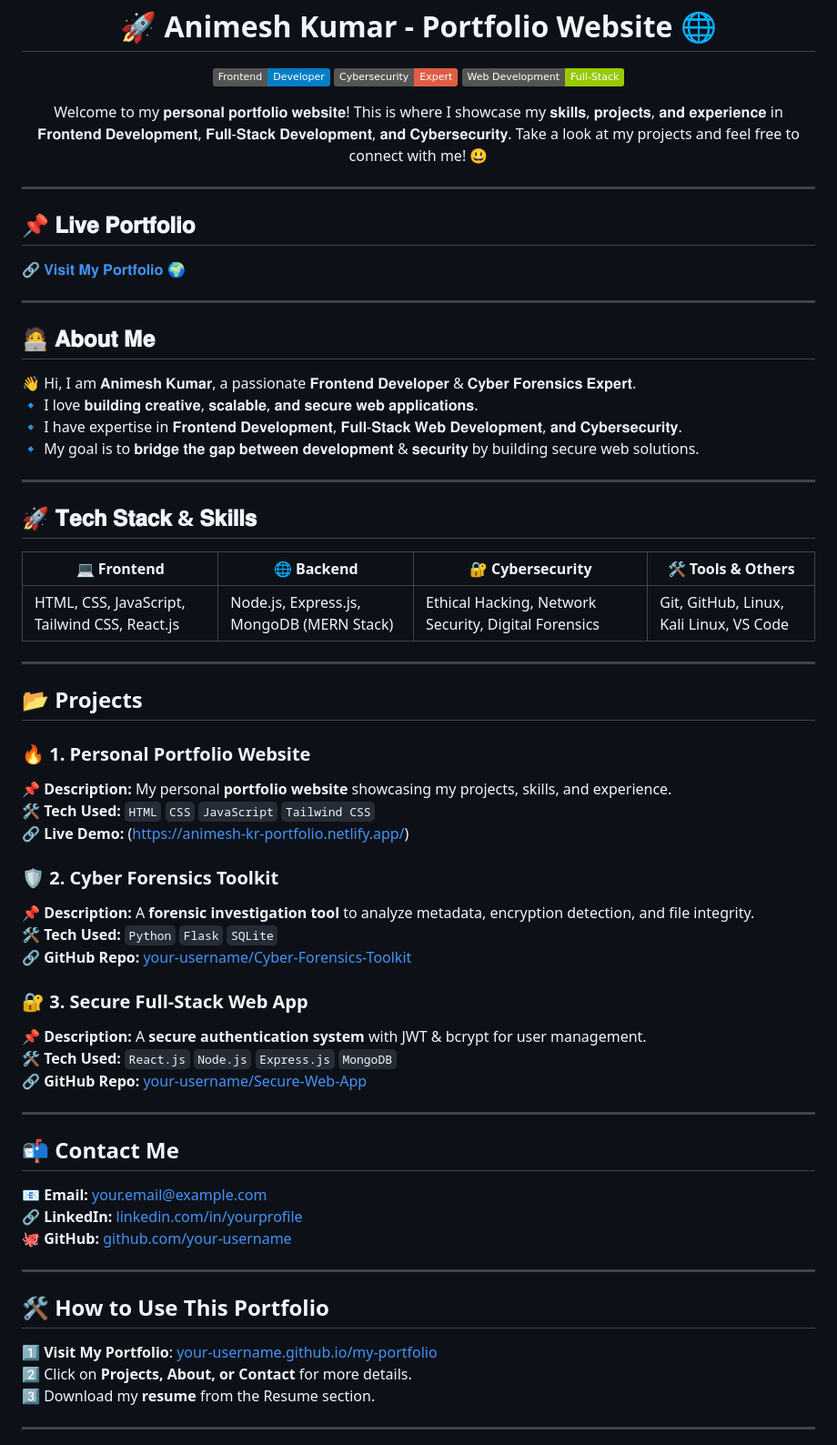
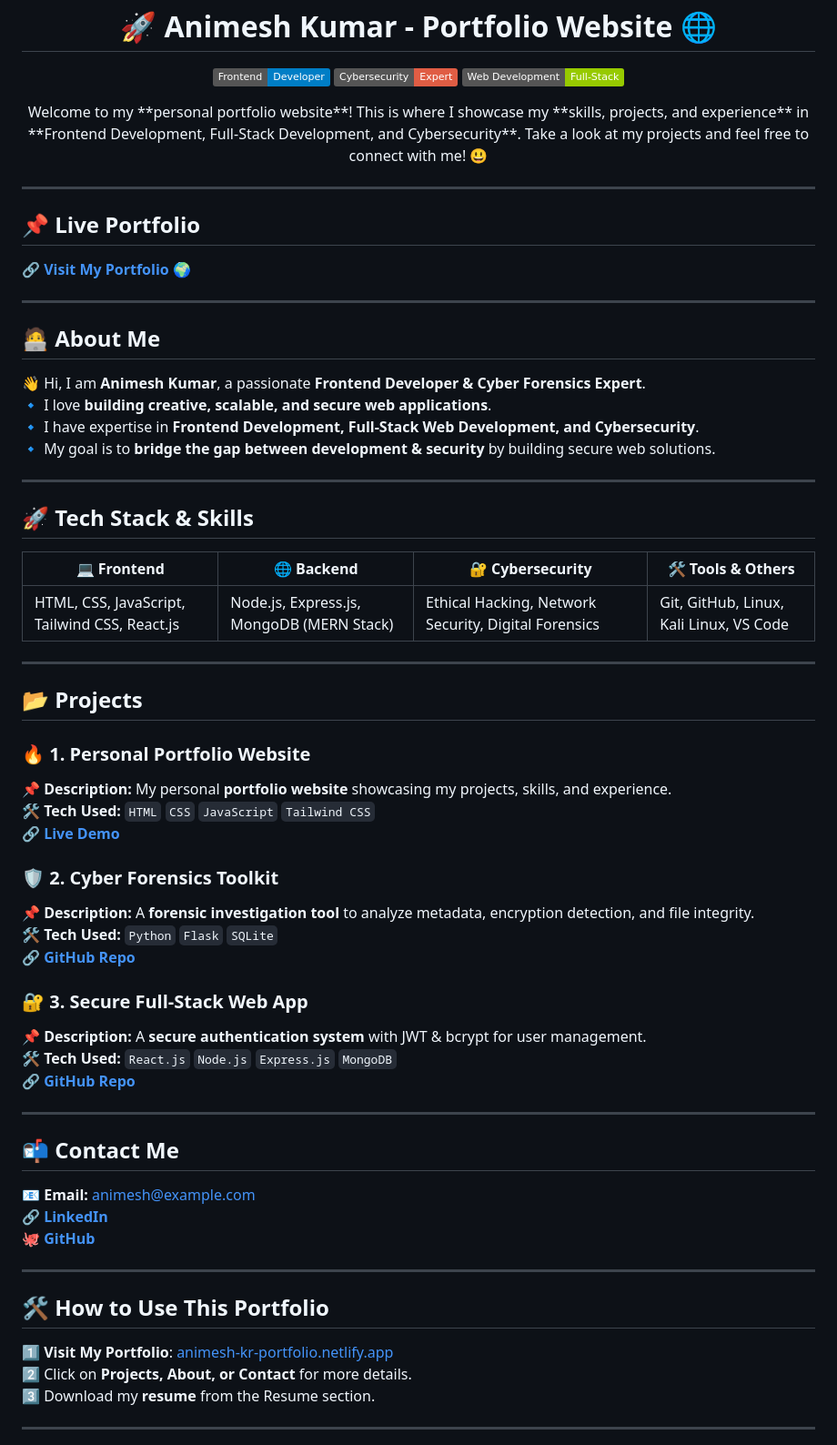
Before and after one commit to Animesh-GreyHat/my-portfolio, a Markdown page: README.md, the part around the change. Shown at 91% size. Rendered like a GitHub page; badges without logos.

```diff
--- a/README.md
+++ b/README.md
@@ -7,26 +7,26 @@
 </p>
 
 <p align="center">
-Welcome to my 𝐩𝐞𝐫𝐬𝐨𝐧𝐚𝐥 𝐩𝐨𝐫𝐭𝐟𝐨𝐥𝐢𝐨 𝐰𝐞𝐛𝐬𝐢𝐭𝐞! This is where I showcase my 𝐬𝐤𝐢𝐥𝐥𝐬, 𝐩𝐫𝐨𝐣𝐞𝐜𝐭𝐬, 𝐚𝐧𝐝 𝐞𝐱𝐩𝐞𝐫𝐢𝐞𝐧𝐜𝐞 in 𝐅𝐫𝐨𝐧𝐭𝐞𝐧𝐝 𝐃𝐞𝐯𝐞𝐥𝐨𝐩𝐦𝐞𝐧𝐭, 𝐅𝐮𝐥𝐥-𝐒𝐭𝐚𝐜𝐤 𝐃𝐞𝐯𝐞𝐥𝐨𝐩𝐦𝐞𝐧𝐭, 𝐚𝐧𝐝 𝐂𝐲𝐛𝐞𝐫𝐬𝐞𝐜𝐮𝐫𝐢𝐭𝐲.
+Welcome to my **personal portfolio website**! This is where I showcase my **skills, projects, and experience** in **Frontend Development, Full-Stack Development, and Cybersecurity**.
 Take a look at my projects and feel free to connect with me! 😃
 </p>
 
 ---
 
-## 📌 𝐋𝐢𝐯𝐞 𝐏𝐨𝐫𝐭𝐟𝐨𝐥𝐢𝐨
-🔗 [𝐕𝐢𝐬𝐢𝐭 𝐌𝐲 𝐏𝐨𝐫𝐭𝐟𝐨𝐥𝐢𝐨](𝐡𝐭𝐭𝐩𝐬://𝐚𝐧𝐢𝐦𝐞𝐬𝐡-𝐤𝐫-𝐩𝐨𝐫𝐭𝐟𝐨𝐥𝐢𝐨.𝐧𝐞𝐭𝐥𝐢𝐟𝐲.𝐚𝐩𝐩/) 🌍
+## 📌 **Live Portfolio**
+🔗 **[Visit My Portfolio](https://animesh-kr-portfolio.netlify.app/)** 🌍
 
 ---
 
-## 🧑‍💻 𝐀𝐛𝐨𝐮𝐭 𝐌𝐞
-👋 Hi, I am 𝐀𝐧𝐢𝐦𝐞𝐬𝐡 𝐊𝐮𝐦𝐚𝐫, a passionate 𝐅𝐫𝐨𝐧𝐭𝐞𝐧𝐝 𝐃𝐞𝐯𝐞𝐥𝐨𝐩𝐞𝐫 & 𝐂𝐲𝐛𝐞𝐫 𝐅𝐨𝐫𝐞𝐧𝐬𝐢𝐜𝐬 𝐄𝐱𝐩𝐞𝐫𝐭.
-🔹 I love 𝐛𝐮𝐢𝐥𝐝𝐢𝐧𝐠 𝐜𝐫𝐞𝐚𝐭𝐢𝐯𝐞, 𝐬𝐜𝐚𝐥𝐚𝐛𝐥𝐞, 𝐚𝐧𝐝 𝐬𝐞𝐜𝐮𝐫𝐞 𝐰𝐞𝐛 𝐚𝐩𝐩𝐥𝐢𝐜𝐚𝐭𝐢𝐨𝐧𝐬.
-🔹 I have expertise in 𝐅𝐫𝐨𝐧𝐭𝐞𝐧𝐝 𝐃𝐞𝐯𝐞𝐥𝐨𝐩𝐦𝐞𝐧𝐭, 𝐅𝐮𝐥𝐥-𝐒𝐭𝐚𝐜𝐤 𝐖𝐞𝐛 𝐃𝐞𝐯𝐞𝐥𝐨𝐩𝐦𝐞𝐧𝐭, 𝐚𝐧𝐝 𝐂𝐲𝐛𝐞𝐫𝐬𝐞𝐜𝐮𝐫𝐢𝐭𝐲.
-🔹 My goal is to 𝐛𝐫𝐢𝐝𝐠𝐞 𝐭𝐡𝐞 𝐠𝐚𝐩 𝐛𝐞𝐭𝐰𝐞𝐞𝐧 𝐝𝐞𝐯𝐞𝐥𝐨𝐩𝐦𝐞𝐧𝐭 & 𝐬𝐞𝐜𝐮𝐫𝐢𝐭𝐲 by building secure web solutions.
+## 🧑‍💻 **About Me**
+👋 Hi, I am **Animesh Kumar**, a passionate **Frontend Developer & Cyber Forensics Expert**.
+🔹 I love **building creative, scalable, and secure web applications**.
+🔹 I have expertise in **Frontend Development, Full-Stack Web Development, and Cybersecurity**.
+🔹 My goal is to **bridge the gap between development & security** by building secure web solutions.
 
 ---
 
-## 🚀 𝐓𝐞𝐜𝐡 𝐒𝐭𝐚𝐜𝐤 & 𝐒𝐤𝐢𝐥𝐥𝐬
+## 🚀 **Tech Stack & Skills**
 | 💻 Frontend | 🌐 Backend | 🔐 Cybersecurity | 🛠 Tools & Others |
 |------------|-----------|-----------------|------------------|
 | HTML, CSS, JavaScript, Tailwind CSS, React.js | Node.js, Express.js, MongoDB (MERN Stack) | Ethical Hacking, Network Security, Digital Forensics | Git, GitHub, Linux, Kali Linux, VS Code |
@@ -37,29 +37,29 @@ Take a look at my projects and feel free to connect with me! 😃
 ### 🔥 **1. Personal Portfolio Website**
 📌 **Description:** My personal **portfolio website** showcasing my projects, skills, and experience.
 🛠 **Tech Used:** `HTML` `CSS` `JavaScript` `Tailwind CSS`
-🔗 **Live Demo:** (https://animesh-kr-portfolio.netlify.app/)
+🔗 **[Live Demo](https://animesh-kr-portfolio.netlify.app/)**
 
 ### 🛡 **2. Cyber Forensics Toolkit**
 📌 **Description:** A **forensic investigation tool** to analyze metadata, encryption detection, and file integrity.
 🛠 **Tech Used:** `Python` `Flask` `SQLite`
-🔗 **GitHub Repo:** [your-username/Cyber-Forensics-Toolkit](https://github.com/your-username/Cyber-Forensics-Toolkit)
+🔗 **[GitHub Repo](https://github.com/Animesh-GreyHat/Cyber-Forensics-Toolkit)**
 
 ### 🔐 **3. Secure Full-Stack Web App**
 📌 **Description:** A **secure authentication system** with JWT & bcrypt for user management.
 🛠 **Tech Used:** `React.js` `Node.js` `Express.js` `MongoDB`
-🔗 **GitHub Repo:** [your-username/Secure-Web-App](https://github.com/your-username/Secure-Web-App)
+🔗 **[GitHub Repo](https://github.com/Animesh-GreyHat/Secure-Web-App)**
 
 ---
 
 ## 📬 **Contact Me**
-📧 **Email:** your.email@example.com
-🔗 **LinkedIn:** [linkedin.com/in/yourprofile](https://linkedin.com/in/yourprofile)
-🐙 **GitHub:** [github.com/your-username](https://github.com/your-username)
+📧 **Email:** animesh@example.com
+🔗 **[LinkedIn](https://linkedin.com/in/animesh-kumar-greyhat)**
+🐙 **[GitHub](https://github.com/Animesh-GreyHat)**
 
 ---
 
 ## 🛠 **How to Use This Portfolio**
-1️⃣ **Visit My Portfolio**: [your-username.github.io/my-portfolio](https://your-username.github.io/my-portfolio/)
+1️⃣ **Visit My Portfolio**: [animesh-kr-portfolio.netlify.app](https://animesh-kr-portfolio.netlify.app/)
 2️⃣ Click on **Projects, About, or Contact** for more details.
 3️⃣ Download my **resume** from the Resume section.
 
```
